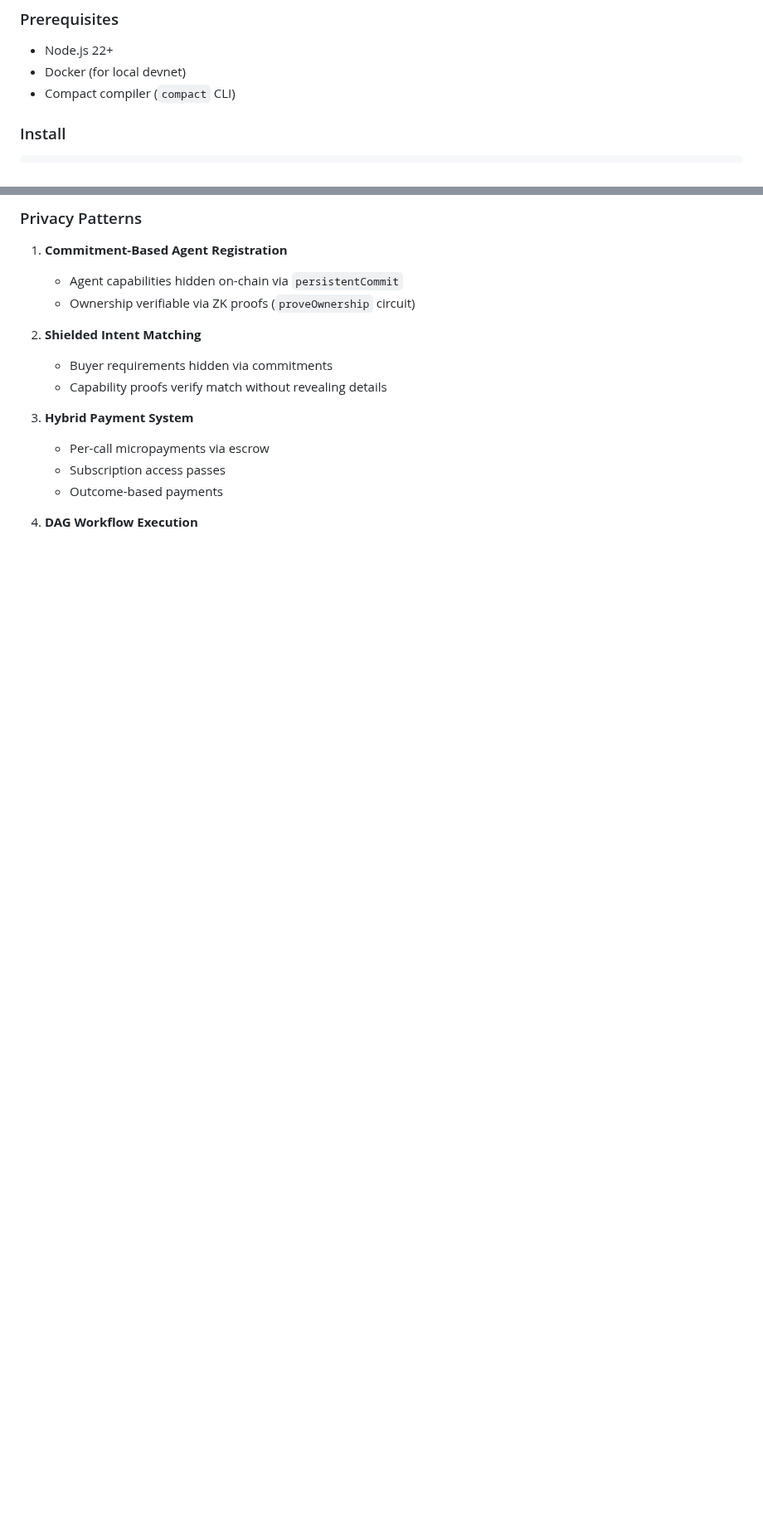
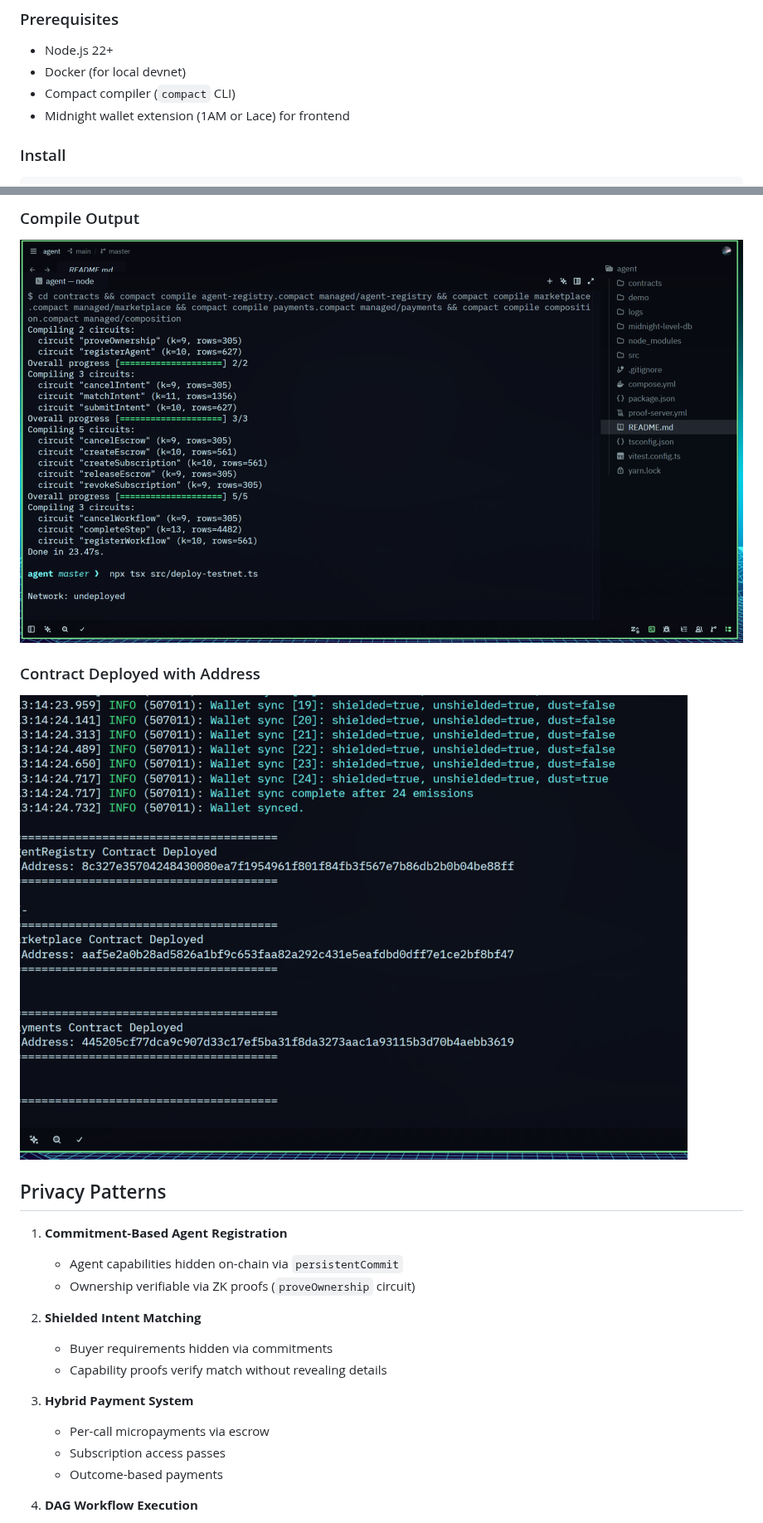
Before and after one commit to mwihoti/midagent, a Markdown page: README.md, 2 parts joined by grey strips. Shown at 83% size. GitHub-like rendering; pictures changed too: public/screenshot-2026-07-20_13-15-06.png (added), public/screenshot-2026-07-20_13-22-32.png (added); blank space fills up the shorter version.

```diff
--- a/README.md
+++ b/README.md
@@ -32,6 +32,7 @@ This separation is what makes Midnight's privacy model powerful: public state en
 - Node.js 22+
 - Docker (for local devnet)
 - Compact compiler (`compact` CLI)
+- Midnight wallet extension (1AM or Lace) for frontend
 
 ### Install
 
@@ -129,5 +131,11 @@ agent/
 
-### Privacy Patterns
+### Compile Output
+![Compile Output](public/screenshot-2026-07-20_13-15-06.png)
+
+### Contract Deployed with Address
+![Deploy Output](public/screenshot-2026-07-20_13-22-32.png)
+
+## Privacy Patterns
 
 1. **Commitment-Based Agent Registration**
    - Agent capabilities hidden on-chain via `persistentCommit`
```
Also changed, not shown: other parts of README.md (+20 -19 lines).
